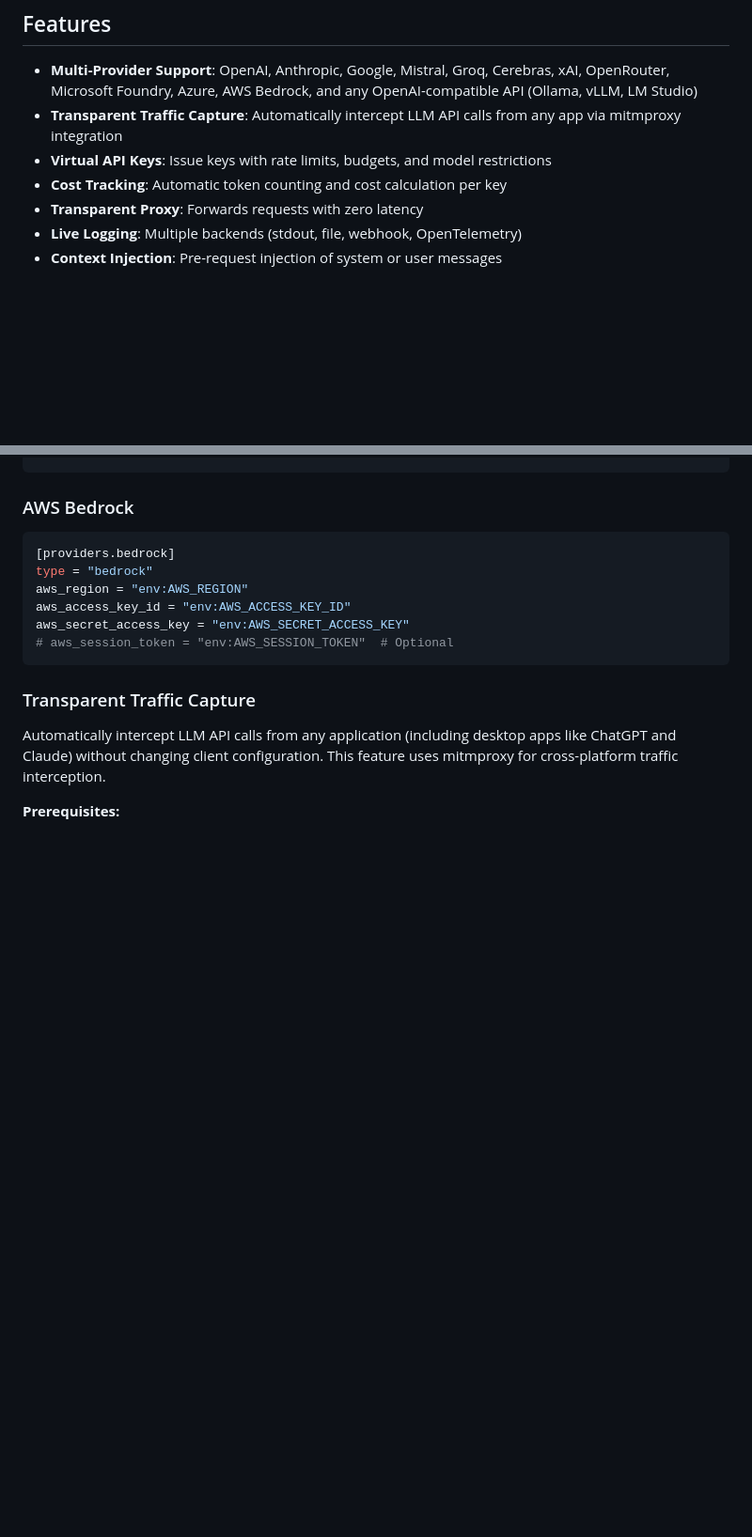
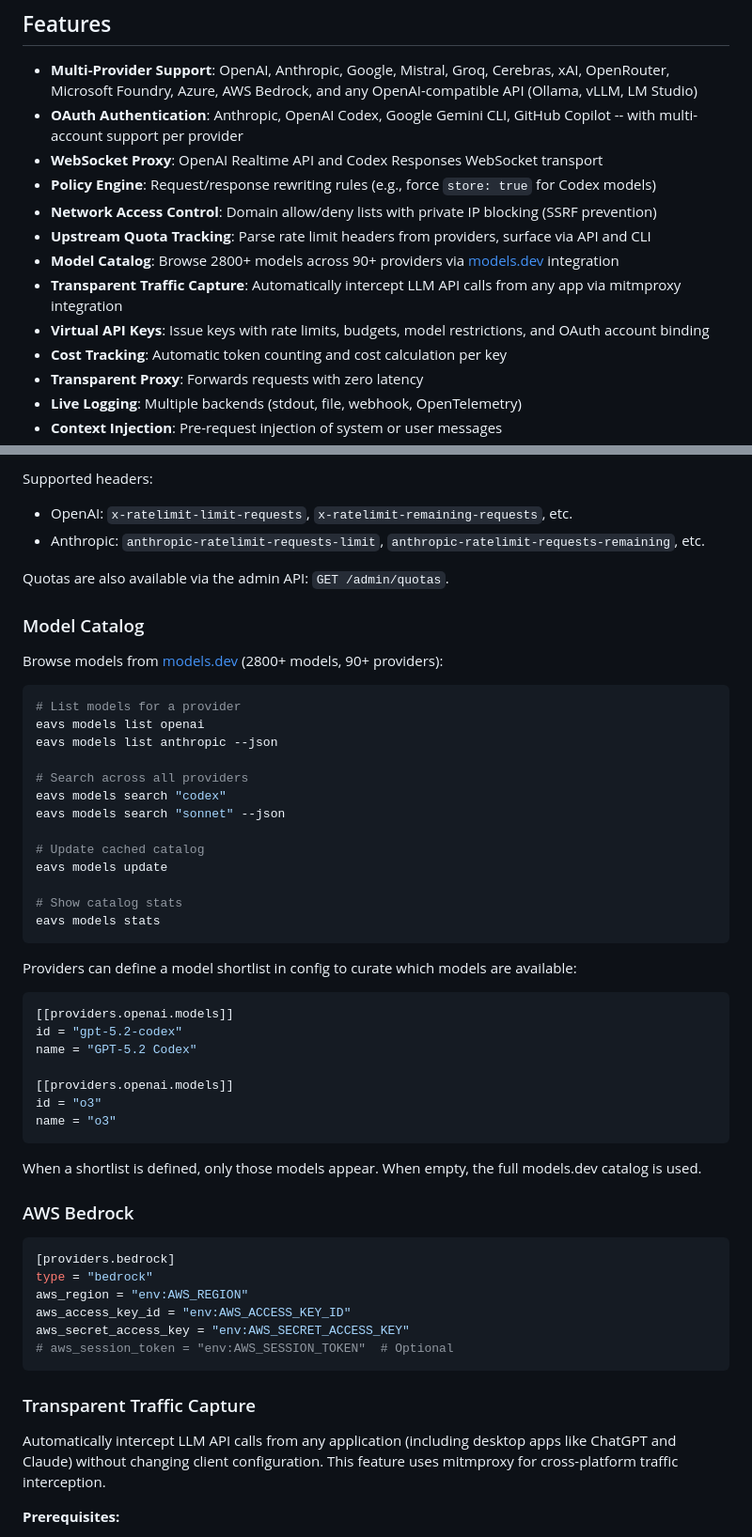
Before and after one commit to byteowlz/eavs, a Markdown page: README.md, 2 parts joined by grey strips. Shown at 94% size. GitHub-like rendering; blank space fills up the shorter version.

````diff
--- a/README.md
+++ b/README.md
@@ -5,8 +5,14 @@ A local, Rust-based LLM proxy with zero-latency bidirectional streaming, full lo
 ## Features
 
 - **Multi-Provider Support**: OpenAI, Anthropic, Google, Mistral, Groq, Cerebras, xAI, OpenRouter, Microsoft Foundry, Azure, AWS Bedrock, and any OpenAI-compatible API (Ollama, vLLM, LM Studio)
+- **OAuth Authentication**: Anthropic, OpenAI Codex, Google Gemini CLI, GitHub Copilot -- with multi-account support per provider
+- **WebSocket Proxy**: OpenAI Realtime API and Codex Responses WebSocket transport
+- **Policy Engine**: Request/response rewriting rules (e.g., force `store: true` for Codex models)
+- **Network Access Control**: Domain allow/deny lists with private IP blocking (SSRF prevention)
+- **Upstream Quota Tracking**: Parse rate limit headers from providers, surface via API and CLI
+- **Model Catalog**: Browse 2800+ models across 90+ providers via [models.dev](https://models.dev/) integration
 - **Transparent Traffic Capture**: Automatically intercept LLM API calls from any app via mitmproxy integration
-- **Virtual API Keys**: Issue keys with rate limits, budgets, and model restrictions
+- **Virtual API Keys**: Issue keys with rate limits, budgets, model restrictions, and OAuth account binding
 - **Cost Tracking**: Automatic token counting and cost calculation per key
 - **Transparent Proxy**: Forwards requests with zero latency
 - **Live Logging**: Multiple backends (stdout, file, webhook, OpenTelemetry)
@@ -246,3 +325,43 @@ eavs key bind <key-id> --clear
+Supported headers:
+- OpenAI: `x-ratelimit-limit-requests`, `x-ratelimit-remaining-requests`, etc.
+- Anthropic: `anthropic-ratelimit-requests-limit`, `anthropic-ratelimit-requests-remaining`, etc.
+
+Quotas are also available via the admin API: `GET /admin/quotas`.
+
+### Model Catalog
+
+Browse models from [models.dev](https://models.dev/) (2800+ models, 90+ providers):
+
+```bash
+# List models for a provider
+eavs models list openai
+eavs models list anthropic --json
+
+# Search across all providers
+eavs models search "codex"
+eavs models search "sonnet" --json
+
+# Update cached catalog
+eavs models update
+
+# Show catalog stats
+eavs models stats
+```
+
+Providers can define a model shortlist in config to curate which models are available:
+
+```toml
+[[providers.openai.models]]
+id = "gpt-5.2-codex"
+name = "GPT-5.2 Codex"
+
+[[providers.openai.models]]
+id = "o3"
+name = "o3"
+```
+
+When a shortlist is defined, only those models appear. When empty, the full models.dev catalog is used.
+
 ### AWS Bedrock
 
 ```toml
````
Also changed, not shown: other parts of README.md (+158 -1 lines).
